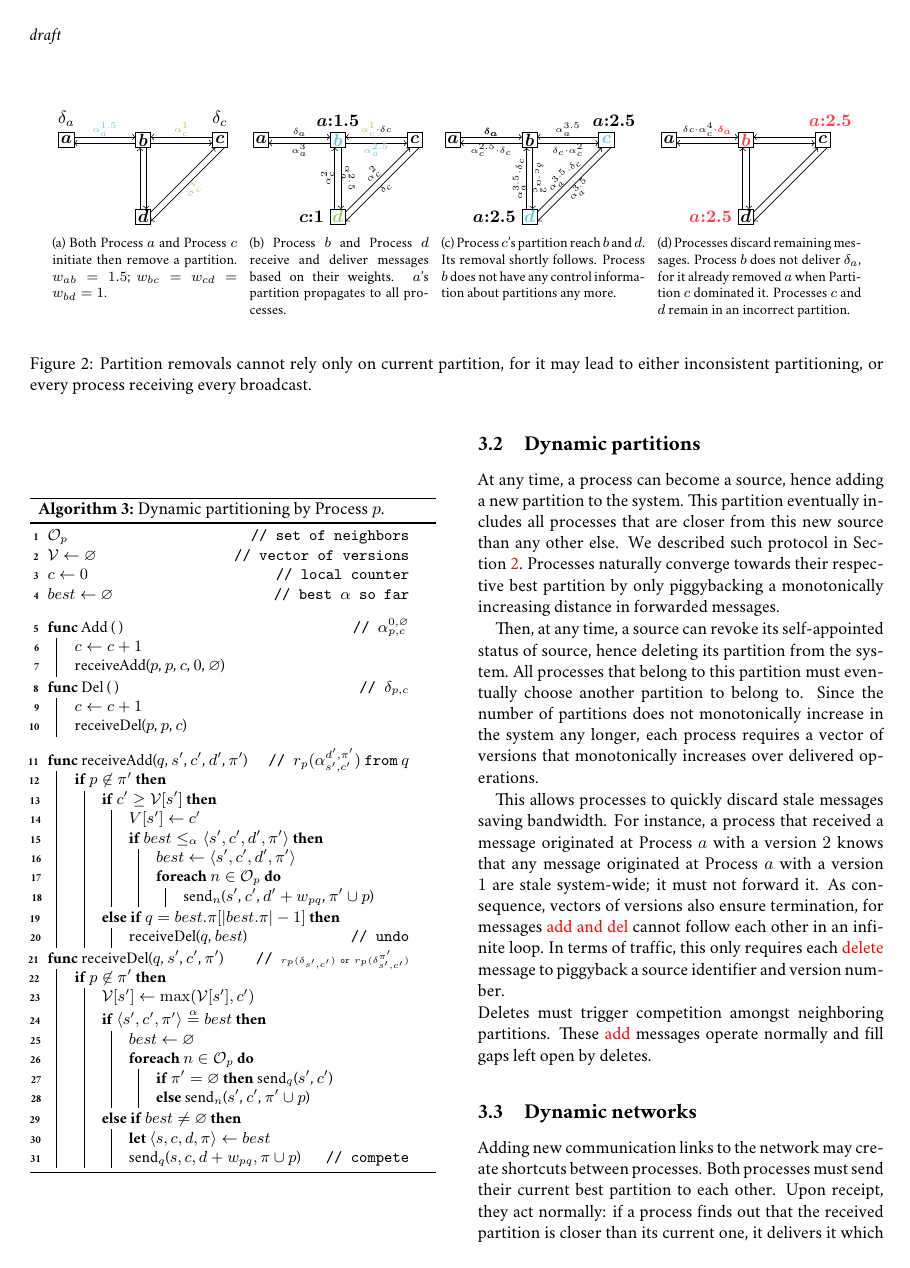
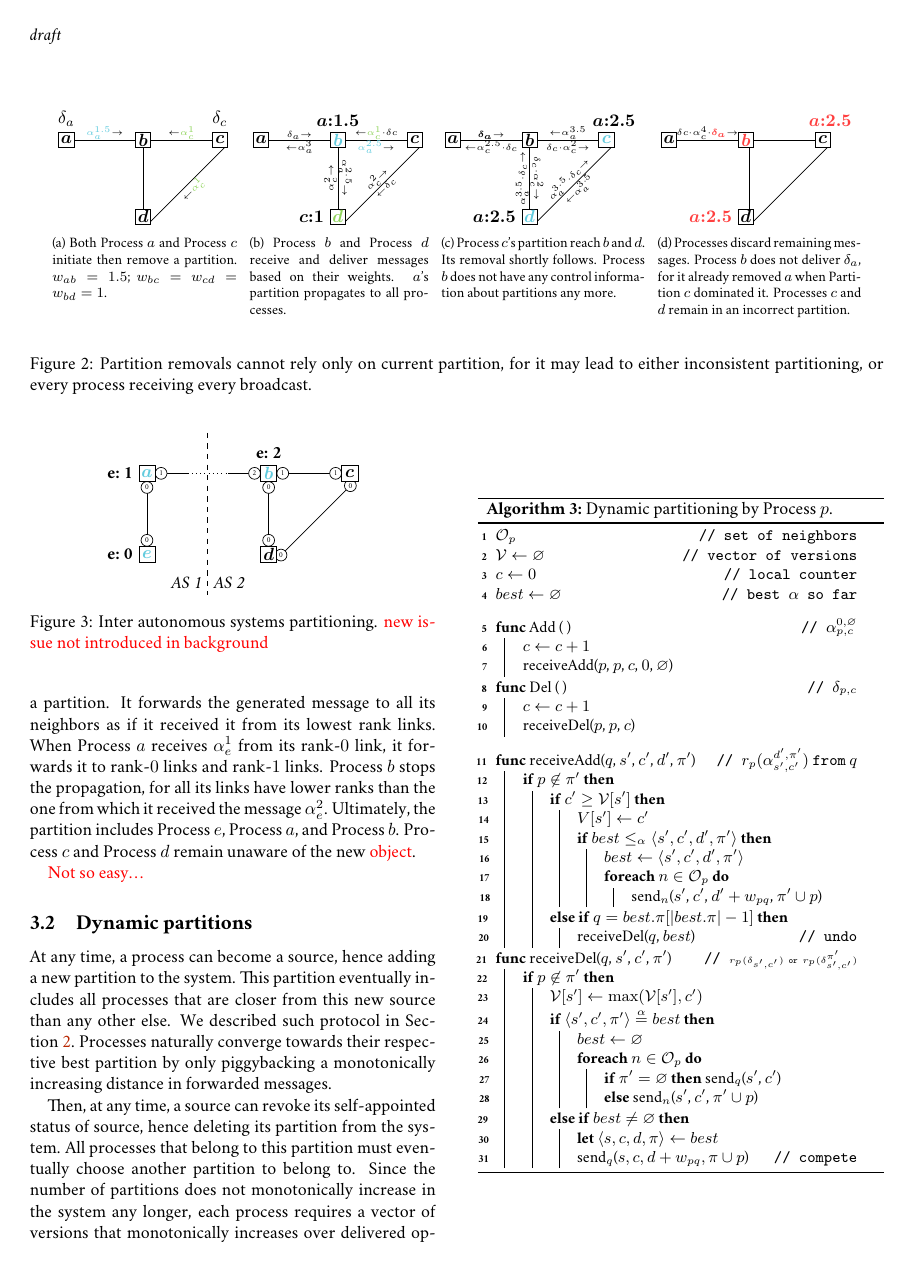
Before and after one commit to parchemins/paper-ascast-tex, a LaTeX document (paper.tex, which reads input/figAS.tex, input/figdelA.tex, input/figdelB.tex): page 4 of 6. Compiled offline with pdfLaTeX.

Commit message:
inter AS figure + lighter figures

```diff
--- /dev/null
+++ b/input/figAS.tex
@@ -0,0 +1,71 @@
+\begin{tikzpicture}[scale=0.92]
+
+  \thickmuskip=0mu
+  \medmuskip=0mu
+  \thinmuskip=0mu
+
+  \newcommand\X{50pt}
+  \newcommand\Y{-50pt}
+
+  \newcommand\ADD{\alpha}
+
+
+
+  \draw (-1.5*\X, 0 - 5pt)
+  node[below, circle, draw=black, fill=white, scale=0.35]{\large{0}}
+  --
+  (-1.5*\X, \Y + 5pt)
+  node[above, circle, draw=black, fill=white, scale=0.35]{\large{0}}; %% a - e
+
+  \draw (-1.5*\X + 5pt, 0)
+  node[right, circle, draw=black, fill=white, scale=0.35]{\large{1}}
+  --
+  (-1*\X, 0);
+
+  \draw[dotted] (-1*\X, 0) -- (-0.5*\X, 0);
+
+  \draw (-0.5*\X, 0)
+  --
+  (0 - 5pt, 0)
+  node[left, circle, draw=black, fill=white, scale=0.35]{\large{2}}; %% a - b
+
+  \draw (0 +5pt, 0)
+  node[right, circle, draw=black, fill=white, scale=0.35]{\large{1}}
+  --
+  (\X -5pt, 0)
+  node[left, circle, draw=black, fill=white, scale=0.35]{\large{1}}; %% b - c
+
+  \draw (0, 0 - 5pt)
+  node[below, circle, draw=black, fill=white, scale=0.35]{\large{0}}
+  --
+  (0, \Y + 5pt)
+  node[above, circle, draw=black, fill=white, scale=0.35]{\large{0}}; %% b - d
+
+  \draw (\X + 3pt, 0 - 5pt)
+  node[below left, circle, draw=black, fill=white, scale=0.35]{\large{0}}
+  --
+  (0 + 5pt, \Y - 3pt)
+  node[above right, circle, draw=black, fill=white, scale=0.35]{\large{0}}; %% c - d
+
+
+
+  \draw[dashed] (-0.75*\X, -0.5*\Y) -- (-0.75*\X, 1.5*\Y)
+  node[above left]{\textit{AS 1}}
+  node[above right]{\textit{AS 2}};
+
+  \draw[fill=white] (-1.5*\X, 0) node[color=\PA]{$\bm{a}$} +(-5pt, -5pt) rectangle +(5pt, 5pt);
+  \draw [left] (-1.5*\X - 5pt, 0) node{\textbf{e: 1}};
+  \draw[fill=white] (0, 0) node[color=\PA]{$\bm{b}$} +(-5pt, -5pt) rectangle +(5pt, 5pt);
+  \draw [above] ( 0, 5pt ) node{\textbf{e: 2}};
+  \draw[fill=white] (\X, 0) node{$\bm{c}$} +(-5pt, -5pt) rectangle +(5pt, 5pt);
+  \draw[fill=white] (0, \Y) node{$\bm{d}$} +(-5pt, -5pt) rectangle +(5pt, 5pt);
+
+  \draw[fill=white] (-1.5*\X, \Y) node[color=\PA]{$\bm{e}$} +(-5pt, -5pt) rectangle +(5pt, 5pt);
+  \draw [left] (-1.5*\X - 5pt, \Y) node{\textbf{e: 0}};
+
+
+  % \draw (-\X, 5pt) node[above, color=\PA]{$\ADD_a^0$};
+  % \draw (\X, 5pt) node[above, color=\PC]{$\ADD_c^0$};
+
+
+\end{tikzpicture}
--- a/input/figdelA.tex
+++ b/input/figdelA.tex
@@ -13,27 +13,19 @@
 
 
 
-  \draw[->] (-\X + 5pt, 0 + 2pt ) --
-  node[above=-0.3em,font=\tiny, color=\PA]{$\ADD_{a}^{1.5}$}
-  (0 - 5pt, 0 + 2pt); %% a - b
-  \draw[<-] (-\X + 5pt, 0 - 2pt ) --
-  (0 - 5pt, 0 - 2pt); %% b - a
+  \draw (-\X + 5pt, 0) --
+  node[above=-0.3em,font=\tiny]{$\textcolor{\PA}{\ADD_{a}^{1.5}} \rightarrow$}
+  (0 - 5pt, 0); %% b - a
 
-  \draw[<-] (0 +5pt, 0 + 2pt) --
-  node[above=-0.3em, font=\tiny, color=\PC]{$\ADD_{c}^{1}$}
-  (\X -5pt, 0 + 2pt); %% c - b
-  \draw[->] (0 +5pt, 0 - 2pt) --
-  (\X -5pt, 0 - 2pt); %% b - c
+  \draw (0 +5pt, 0) --
+  node[above=-0.3em, font=\tiny]{$\leftarrow \textcolor{\PC}{\ADD_{c}^{1}}$}
+  (\X -5pt, 0); %% b - c
 
-  \draw[->] (0 + 2pt, 0 - 5pt) --
-  (0 + 2pt, \Y + 5pt); %% b - d
-  \draw[->] (0 - 2pt, \Y + 5pt) --
-  (0 - 2pt, 0 - 5pt);  %% d - b
+  \draw (0, 0 - 5pt) --
+  (0, \Y - 5pt);  %% d - b
 
-  \draw[<-] (\X - 3pt, 0 - 5pt) --
-  (0 + 5pt, \Y + 3pt); %% d - c
-  \draw[->] (\X + 3pt, 0 - 5pt) --
-  node[below=-0.3em, font=\tiny, sloped, color=\PC]{$\ADD_{c}^{1}$}
+  \draw (\X + 3pt, 0 - 5pt) --
+  node[below=-0.3em, font=\tiny, sloped]{$\leftarrow \textcolor{\PC}{\ADD_{c}^{1}}$}
   (0 + 5pt, \Y - 3pt); %% c - d
 
 
--- a/input/figdelB.tex
+++ b/input/figdelB.tex
@@ -13,32 +13,26 @@
 
 
 
-  \draw[->] (-\X + 5pt, 0 + 2pt ) --
-  node[above=-0.3em,font=\tiny]{$\DEL_{a}$}
-  (0 - 5pt, 0 + 2pt); %% a - b
-  \draw[<-] (-\X + 5pt, 0 - 2pt ) --
-  node[below=-0.3em,font=\tiny]{$\ADD_{a}^{3}$}
-  (0 - 5pt, 0 - 2pt); %% b - a
+  \draw (-\X + 5pt, 0) --
+  node[above=-0.3em,font=\tiny]{$\DEL_{a} \rightarrow$}
+  node[below=-0.3em,font=\tiny]{$\leftarrow \ADD_{a}^{3}$}
+  (0 - 5pt, 0); %% b - a
 
-  \draw[<-] (0 +5pt, 0 + 2pt) --
-  node[above=-0.3em, font=\tiny]{\textcolor{\PC}{$\ADD_{c}^{1}$}$\cdot\DEL{c}$}
-  (\X -5pt, 0 + 2pt); %% c - b
-  \draw[->] (0 +5pt, 0 - 2pt) --
-  node[below=-0.3em, font=\tiny, color=\PA]{$\ADD_a^{2.5}$}
-  (\X -5pt, 0 - 2pt); %% b - c
+  \draw (0 +5pt, 0) --
+  node[above=-0.3em, font=\tiny]{$\leftarrow \textcolor{\PC}{\ADD_{c}^{1}}\cdot\DEL{c}$}
+  node[below=-0.3em, font=\tiny]{$\textcolor{\PA}{\ADD_a^{2.5}} \rightarrow$}
+  (\X -5pt, 0); %% b - c
 
-  \draw[->] (0 + 2pt, 0 - 5pt) --
-  node[above=-0.3em, font=\tiny, sloped]{$\ADD_a^{2.5}$}
-  (0 + 2pt, \Y + 5pt); %% b - d
-  \draw[->] (0 - 2pt, \Y + 5pt) --
-  node[above=-0.3em, font=\tiny, sloped]{$\ADD_c^2$}
-  (0 - 2pt, 0 - 5pt);  %% d - b
+  \draw[opacity=0] (0, 0 - 5pt) --
+  node[opacity=1, above=-0.3em, font=\tiny, sloped]{$\ADD_a^{2.5} \rightarrow$}
+  (0, \Y + 5pt); %% b - d
+  \draw (0, \Y + 5pt) --
+  node[above=-0.3em, font=\tiny, sloped]{$\ADD_c^2 \rightarrow$}
+  (0, 0 - 5pt);  %% d - b
 
-  \draw[<-] (\X - 3pt, 0 - 5pt) --
-  node[above=-0.3em, font=\tiny, sloped]{$\ADD_{c}^{2}$}
-  (0 + 5pt, \Y + 3pt); %% d - c
-  \draw[->] (\X + 3pt, 0 - 5pt) --
-  node[below=-0.3em, font=\tiny, sloped]{$\DEL_c$}
+  \draw (\X + 3pt, 0 - 5pt) --
+  node[above=-0.3em, font=\tiny, sloped]{$\ADD_{c}^{2} \rightarrow$}
+  node[below=-0.3em, font=\tiny, sloped]{$\leftarrow \DEL_c$}
   (0 + 5pt, \Y - 3pt); %% c - d
 
 
--- a/input/figdelC.tex
+++ b/input/figdelC.tex
@@ -13,33 +13,27 @@
 
 
 
-  \draw[->] (-\X + 5pt, 0 + 2pt ) --
-  node[above=-0.3em,font=\tiny]{$\bm{\DEL_{a}}$}
-  (0 - 5pt, 0 + 2pt); %% a - b
-  \draw[<-] (-\X + 5pt, 0 - 2pt ) --
-  node[below=-0.3em,font=\tiny]{$\ADD_{c}^{2.5}\cdot\DEL_{c}$}
-  (0 - 5pt, 0 - 2pt); %% b - a
+  \draw (-\X + 5pt, 0) --
+  node[above=-0.3em,font=\tiny]{$\bm{\DEL_{a}}\rightarrow$}
+  node[below=-0.3em,font=\tiny]{$\leftarrow \ADD_{c}^{2.5}\cdot\DEL_{c}$}
+  (0 - 5pt, 0); %% b - a
 
-  \draw[<-] (0 +5pt, 0 + 2pt) --
-  node[above=-0.3em, font=\tiny]{$\ADD_a^{3.5}$}
-  (\X -5pt, 0 + 2pt); %% c - b
-  \draw[->] (0 +5pt, 0 - 2pt) --
-  node[below=-0.3em, font=\tiny]{$\DEL_{c}\cdot\ADD_c^{2}$}
-  (\X -5pt, 0 - 2pt); %% b - c
+  \draw (0 +5pt, 0) --
+  node[above=-0.3em, font=\tiny]{$\leftarrow \ADD_a^{3.5}$}
+  node[below=-0.3em, font=\tiny]{$\DEL_{c}\cdot\ADD_c^{2} \rightarrow$}
+  (\X -5pt, 0); %% b - c
 
-  \draw[->] (0 + 2pt, 0 - 5pt) --
-  node[above=-0.3em, font=\tiny, sloped]{$\DEL_{c}\cdot\ADD_c^{2}$}
-  (0 + 2pt, \Y + 5pt); %% b - d
-  \draw[->] (0 - 2pt, \Y + 5pt) --
-  node[above=-0.3em, font=\tiny, sloped]{$\ADD_{a}^{3.5}\cdot\DEL_c$}
-  (0 - 2pt, 0 - 5pt);  %% d - b
+  \draw [opacity=0] (0, 0 - 5pt) --
+  node[above=-0.3em, opacity=1, font=\tiny, sloped]{$\DEL_{c}\cdot\ADD_c^{2} \rightarrow$}
+  (0, \Y + 5pt); %% b - d
+  \draw (0, \Y + 5pt) --
+  node[above=-0.3em, font=\tiny, sloped]{$\ADD_{a}^{3.5}\cdot\DEL_c \rightarrow$}
+  (0, 0 - 5pt);  %% d - b
 
-  \draw[<-] (\X - 3pt, 0 - 5pt) --
-  node[above=-0.3em, font=\tiny, sloped]{$\ADD_{a}^{3.5}\cdot\DEL_{c}$}
-  (0 + 5pt, \Y + 3pt); %% d - c
-  \draw[->] (\X + 3pt, 0 - 5pt) --
-  node[below=-0.3em, font=\tiny, sloped]{$\ADD_{a}^{3.5}$}
-  (0 + 5pt, \Y - 3pt); %% c - d
+  \draw (\X + 3pt , 0 - 5pt) --
+  node[above=-0.3em, font=\tiny, sloped]{$\ADD_{a}^{3.5}\cdot\DEL_{c} \rightarrow$}
+  node[below=-0.3em, font=\tiny, sloped]{$\leftarrow \ADD_{a}^{3.5}$}
+  (0 + 5pt, \Y -3pt ); %% c - d
 
 
 
--- a/input/proposal.tex
+++ b/input/proposal.tex
@@ -27,7 +27,13 @@ describes an optimization based on Bloom filter.
 
 \subsection{Autonomous systems}
 
-Autonomous systems are geo-distributed networks. Heterogenous
+\begin{figure}
+  \centering\input{input/figAS.tex}
+  \caption{\label{fig:AS}Inter autonomous systems partitioning. \TODO{new
+      issue not introduced in background}}
+\end{figure}
+
+Autonomous systems are geo-distributed networks. Heterogeneous
 communication links. Hierarchy of communication links. Per-object
 broadcast.
 
@@ -43,3 +54,11 @@ rank 0, from 100 to 1s, rank 2 \ldots
+example, Process $e$ adds a partition. It forwards the generated
+message to all its neighbors as if it received it from its lowest rank
+links. When Process $a$ receives $\alpha_e^1$ from its rank-$0$ link,
+it forwards it to rank-$0$ links and rank-$1$ links.  Process $b$
+stops the propagation, for all its links have lower ranks than the one
+from which it received the message $\alpha_e^2$. Ultimately, the
+partition includes Process $e$, Process $a$, and Process $b$. Process
+$c$ and Process $d$ remain unaware of the new \TODO{object}.
 
 \TODO{Not so easy\ldots}
 
```
Also changed, not shown: input/figaddA.tex (+4 -8 lines), input/figaddB.tex (+9 -13 lines), input/figaddC.tex (+14 -19 lines), input/figaddD.tex (+6 -14 lines), input/figdelD.tex (+7 -15 lines), input/proposal.tex (7 more changed lines).
